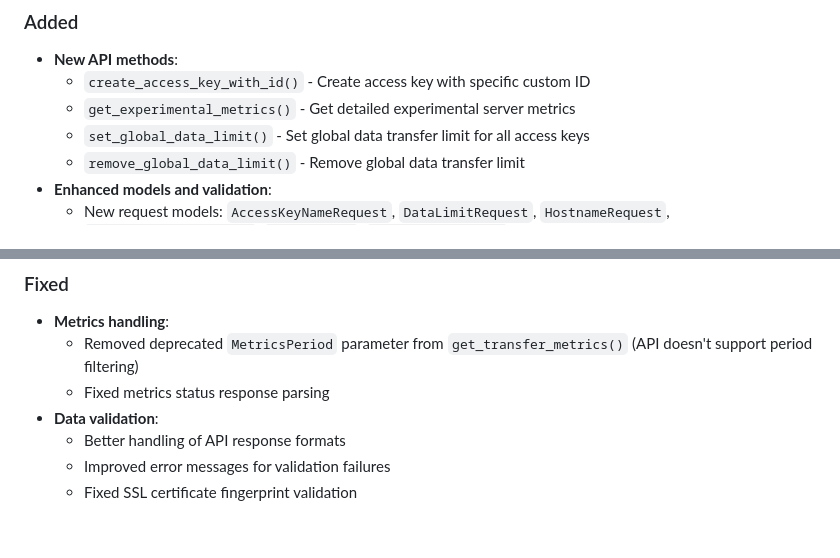
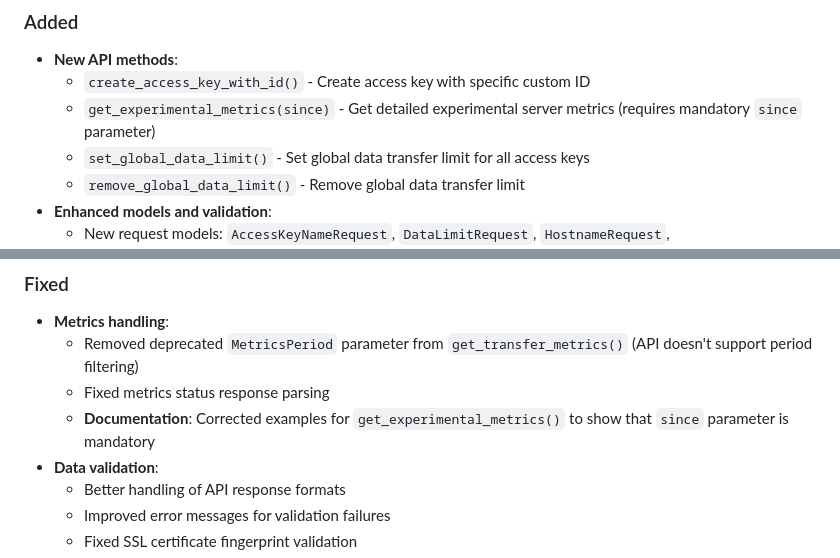
Before and after one commit to orenlab/pyoutlineapi, a Markdown page: CHANGELOG.md, 2 parts joined by grey strips. Rendered like a GitHub page; blank space fills up the shorter version.

```diff
--- a/CHANGELOG.md
+++ b/CHANGELOG.md
@@ -11,7 +11,7 @@ to [Semantic Versioning](https://semver.org/spec/v2.0.0.html).
 
 - **New API methods**:
     - `create_access_key_with_id()` - Create access key with specific custom ID
-    - `get_experimental_metrics()` - Get detailed experimental server metrics
+    - `get_experimental_metrics(since)` - Get detailed experimental server metrics (requires mandatory `since` parameter)
     - `set_global_data_limit()` - Set global data transfer limit for all access keys
     - `remove_global_data_limit()` - Remove global data transfer limit
 - **Enhanced models and validation**:
@@ -56,6 +56,7 @@ to [Semantic Versioning](https://semver.org/spec/v2.0.0.html).
 - **Metrics handling**:
     - Removed deprecated `MetricsPeriod` parameter from `get_transfer_metrics()` (API doesn't support period filtering)
     - Fixed metrics status response parsing
+    - **Documentation**: Corrected examples for `get_experimental_metrics()` to show that `since` parameter is mandatory
 - **Data validation**:
     - Better handling of API response formats
     - Improved error messages for validation failures
```
Also changed, not shown: README.md (+11 -5 lines).
